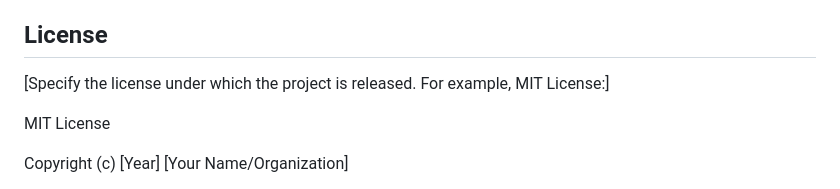
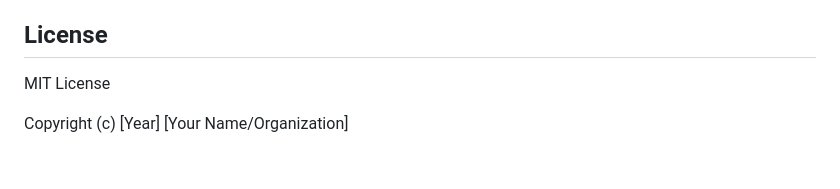
Before and after one commit to AlbertoBarrago/doc-piloot, a Markdown page: README.md, the part around the change. Rendered like a GitHub page; blank space fills up the shorter version.

```diff
--- a/README.md
+++ b/README.md
@@ -94,8 +94,6 @@ We welcome contributions to Doc-Pilot!  Please follow these guidelines:
 
 ## License
 
-[Specify the license under which the project is released.  For example, MIT License:]
-
 MIT License
 
 Copyright (c) [Year] [Your Name/Organization]
```
